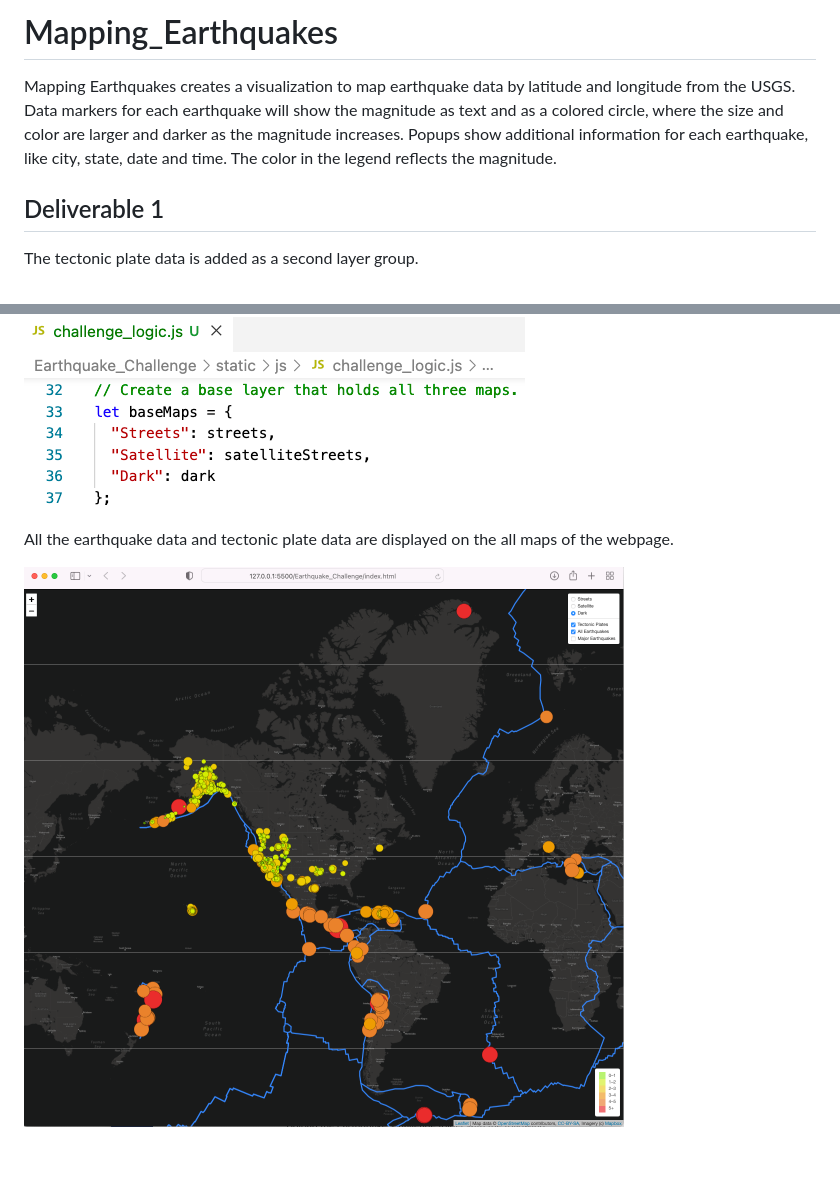
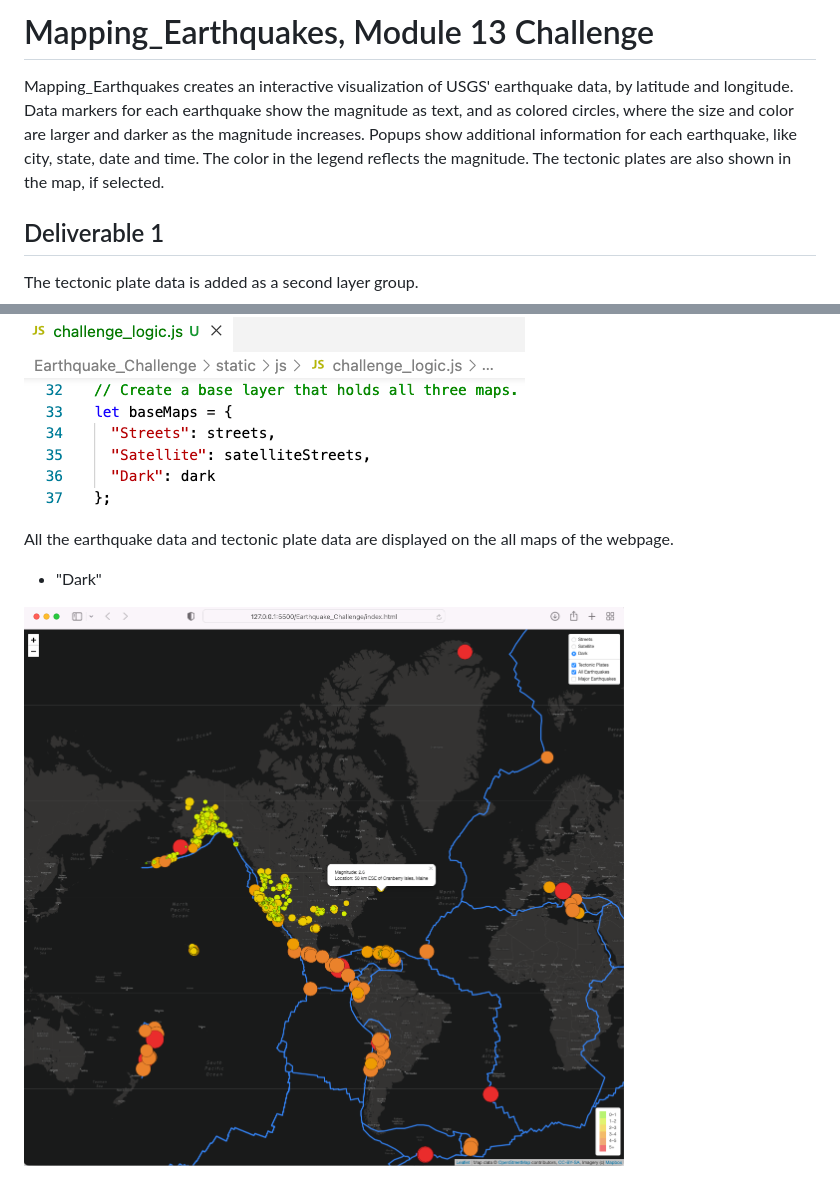
Before and after one commit to luispsalazar/Mapping_Earthquakes, a Markdown page: Earthquake_Challenge/README.md, 2 parts joined by grey strips. GitHub-like rendering; pictures changed too: Earthquake_Challenge/Images/33.png; blank space fills up the shorter version.

Commit message:
Module 13 Challenge complete

```diff
--- a/Earthquake_Challenge/README.md
+++ b/Earthquake_Challenge/README.md
@@ -1,6 +1,6 @@
-# Mapping_Earthquakes
+# Mapping_Earthquakes, Module 13 Challenge
 
-Mapping Earthquakes creates a visualization to map earthquake data by latitude and longitude from the USGS. Data markers for each earthquake will show the magnitude as text and as a colored circle, where the size and color are larger and darker as the magnitude increases. Popups show additional information for each earthquake, like city, state, date and time. The color in the legend reflects the magnitude.
+Mapping_Earthquakes creates an interactive visualization of USGS' earthquake data, by latitude and longitude. Data markers for each earthquake show the magnitude as text, and as colored circles, where the size and color are larger and darker as the magnitude increases. Popups show additional information for each earthquake, like city, state, date and time. The color in the legend reflects the magnitude. The tectonic plates are also shown in the map, if selected.
 
 
 ## Deliverable 1
@@ -62,4 +62,6 @@ The third map is added to the overlay object.
 
 All the earthquake data and tectonic plate data are displayed on the all maps of the webpage.
 
+* "Dark"
+
 ![33](Images/33.png)
```
Also changed, not shown: other parts of Earthquake_Challenge/README.md (+4 -0 lines), 3 other files.
